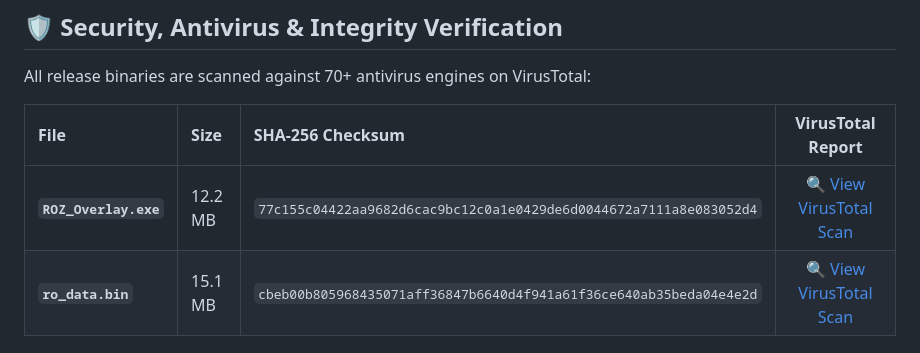
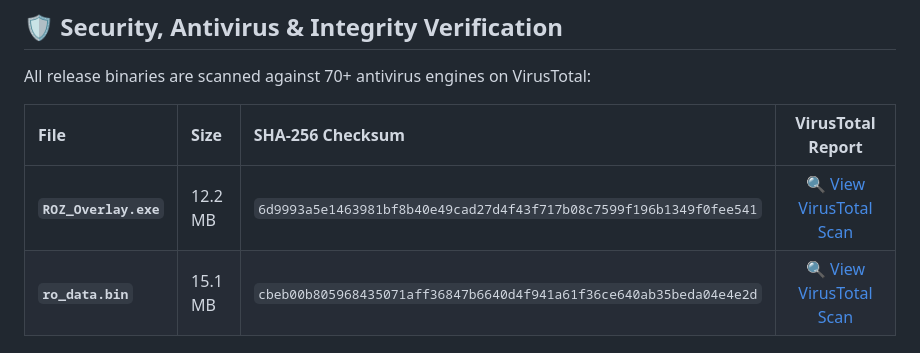
Before and after one commit to Samuel23/roz_monitor, a Markdown page: README.md, the part around the change. GitHub-like rendering.

Commit message:
Update binary hash with PE version info & signature

```diff
--- a/README.md
+++ b/README.md
@@ -57,7 +57,7 @@ All release binaries are scanned against 70+ antivirus engines on VirusTotal:
 
 | File | Size | SHA-256 Checksum | VirusTotal Report |
 |:---|:---|:---|:---:|
-| **`ROZ_Overlay.exe`** | 12.2 MB | `77c155c04422aa9682d6cac9bc12c0a1e0429de6d0044672a7111a8e083052d4` | [🔍 View VirusTotal Scan](https://www.virustotal.com/gui/file/77c155c04422aa9682d6cac9bc12c0a1e0429de6d0044672a7111a8e083052d4) |
+| **`ROZ_Overlay.exe`** | 12.2 MB | `6d9993a5e1463981bf8b40e49cad27d4f43f717b08c7599f196b1349f0fee541` | [🔍 View VirusTotal Scan](https://www.virustotal.com/gui/file/6d9993a5e1463981bf8b40e49cad27d4f43f717b08c7599f196b1349f0fee541) |
 | **`ro_data.bin`** | 15.1 MB | `cbeb00b805968435071aff36847b6640d4f941a61f36ce640ab35beda04e4e2d` | [🔍 View VirusTotal Scan](https://www.virustotal.com/gui/file/cbeb00b805968435071aff36847b6640d4f941a61f36ce640ab35beda04e4e2d) |
 
 ### 🔒 Zero-Injection Architecture
```
